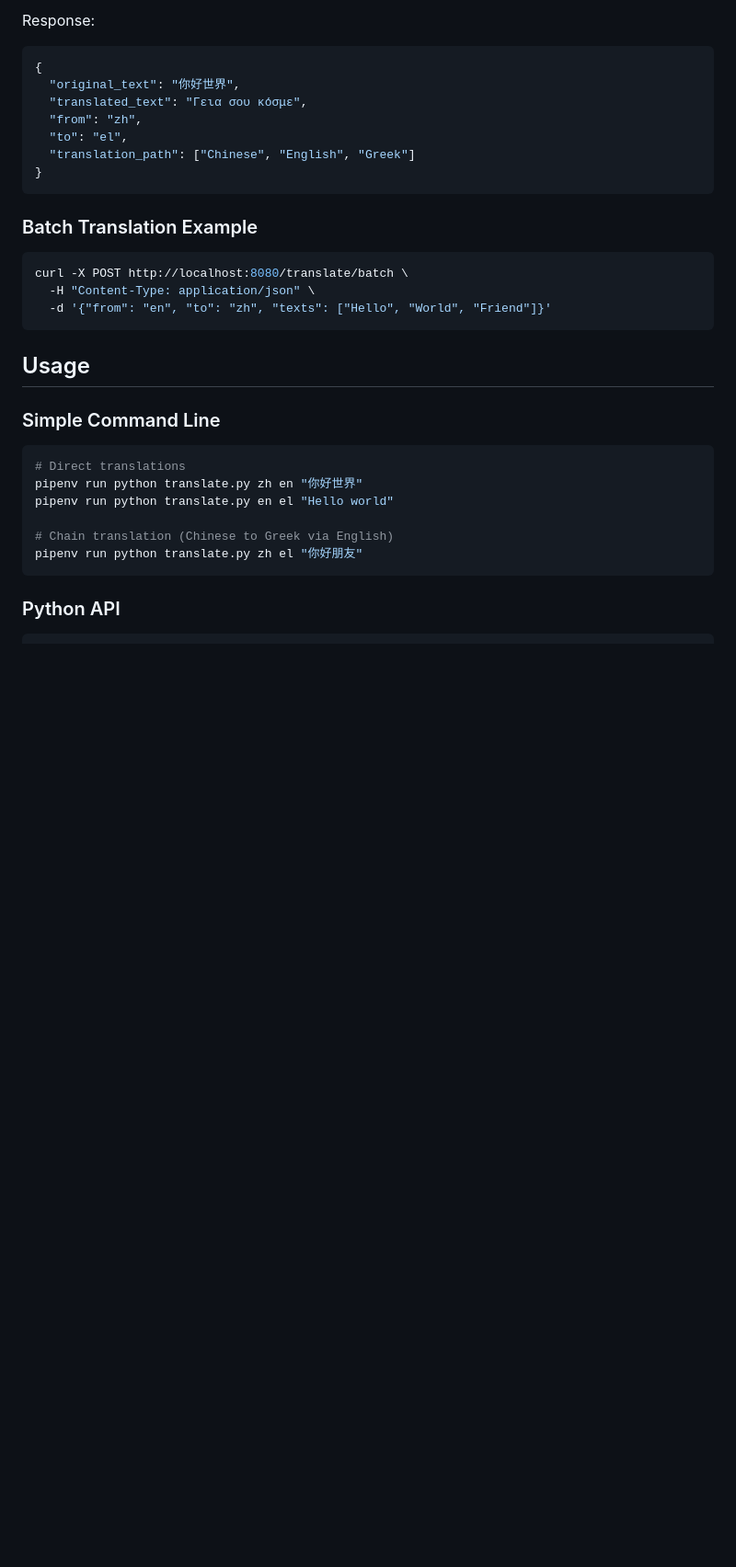
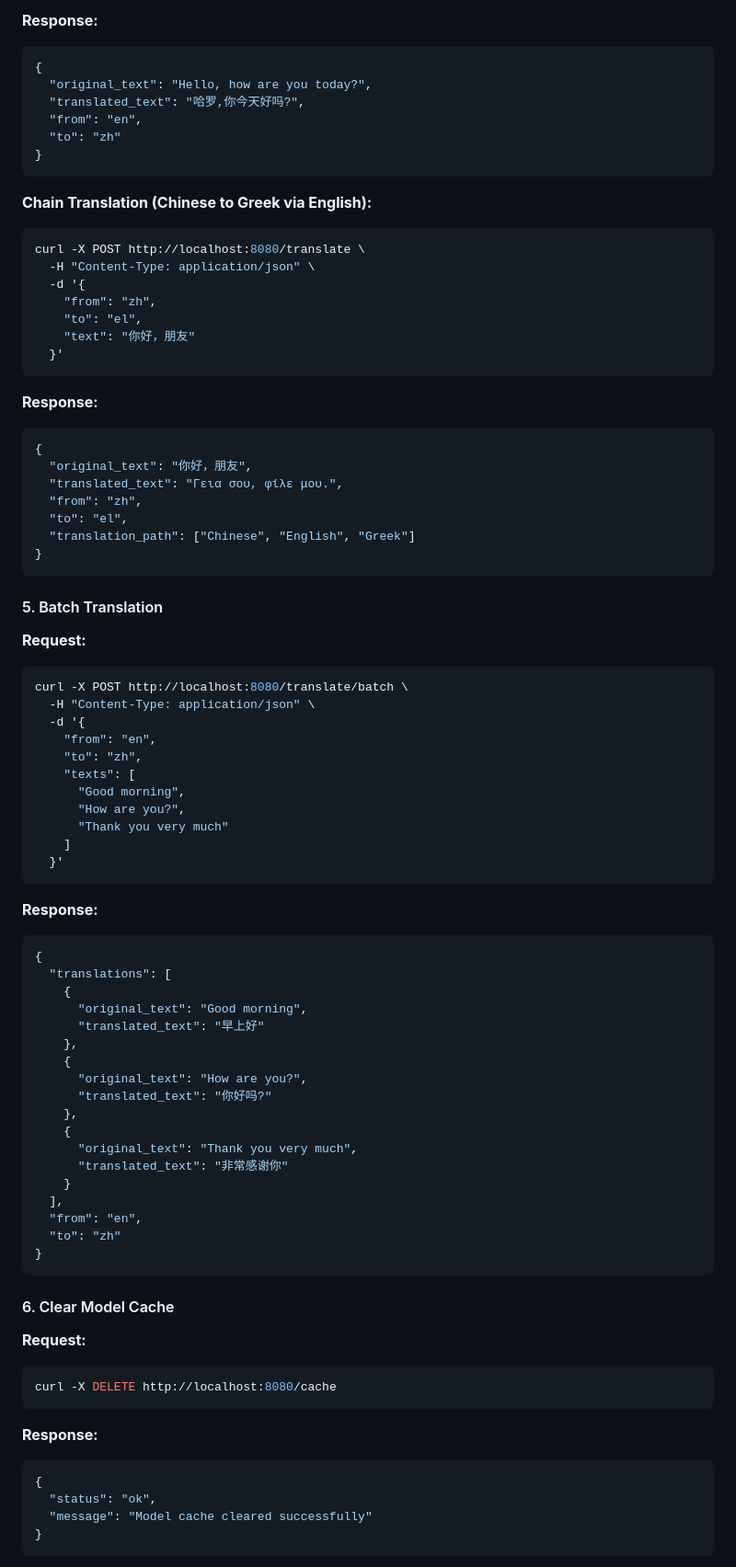
Before and after one commit to sdaveas/translate-api, a Markdown page: README.md, the part around the change printed below. Shown: that part at 92% size. Drawn GitHub-style; blank space fills up the shorter version.

````diff
--- a/README.md
+++ b/README.md
@@ -65,33 +156,88 @@ curl -X POST http://localhost:8080/translate \
 ```
 
-Response:
+**Response:**
 ```json
 {
-  "original_text": "你好世界",
-  "translated_text": "Γεια σου κόσμε",
+  "original_text": "Hello, how are you today?",
+  "translated_text": "哈罗,你今天好吗?",
+  "from": "en",
+  "to": "zh"
+}
+```
+
+**Chain Translation (Chinese to Greek via English):**
+```bash
+curl -X POST http://localhost:8080/translate \
+  -H "Content-Type: application/json" \
+  -d '{
+    "from": "zh",
+    "to": "el",
+    "text": "你好，朋友"
+  }'
+```
+
+**Response:**
+```json
+{
+  "original_text": "你好，朋友",
+  "translated_text": "Γεια σου, φίλε μου.",
   "from": "zh",
   "to": "el",
   "translation_path": ["Chinese", "English", "Greek"]
 }
 ```
 
-### Batch Translation Example
+#### 5. Batch Translation
+
+**Request:**
 ```bash
 curl -X POST http://localhost:8080/translate/batch \
   -H "Content-Type: application/json" \
-  -d '{"from": "en", "to": "zh", "texts": ["Hello", "World", "Friend"]}'
+  -d '{
+    "from": "en",
+    "to": "zh",
+    "texts": [
+      "Good morning",
+      "How are you?",
+      "Thank you very much"
+    ]
+  }'
 ```
 
-## Usage
-
-### Simple Command Line
-```bash
-# Direct translations
-pipenv run python translate.py zh en "你好世界"
-pipenv run python translate.py en el "Hello world"
-
-# Chain translation (Chinese to Greek via English)
-pipenv run python translate.py zh el "你好朋友"
+**Response:**
+```json
+{
+  "translations": [
+    {
+      "original_text": "Good morning",
+      "translated_text": "早上好"
+    },
+    {
+      "original_text": "How are you?",
+      "translated_text": "你好吗?"
+    },
+    {
+      "original_text": "Thank you very much",
+      "translated_text": "非常感谢你"
+    }
+  ],
+  "from": "en",
+  "to": "zh"
+}
 ```
 
-### Python API
+#### 6. Clear Model Cache
+
+**Request:**
+```bash
+curl -X DELETE http://localhost:8080/cache
+```
+
+**Response:**
+```json
+{
+  "status": "ok",
+  "message": "Model cache cleared successfully"
+}
+```
+
````
Also changed, not shown: other parts of README.md (+261 -78 lines).
